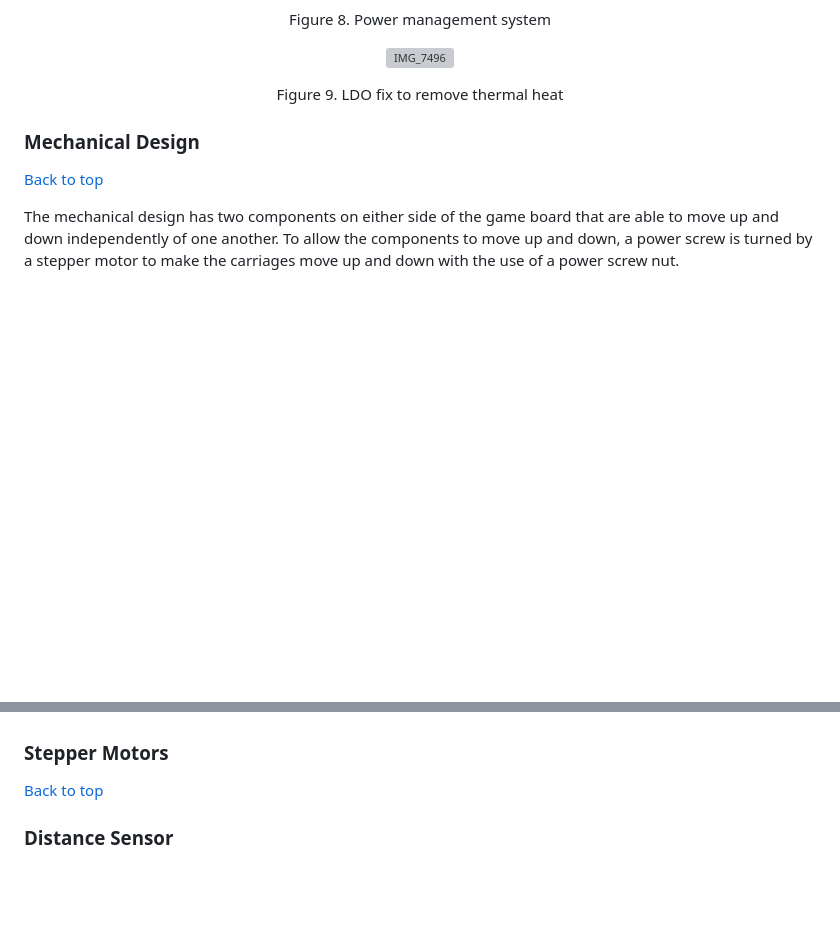
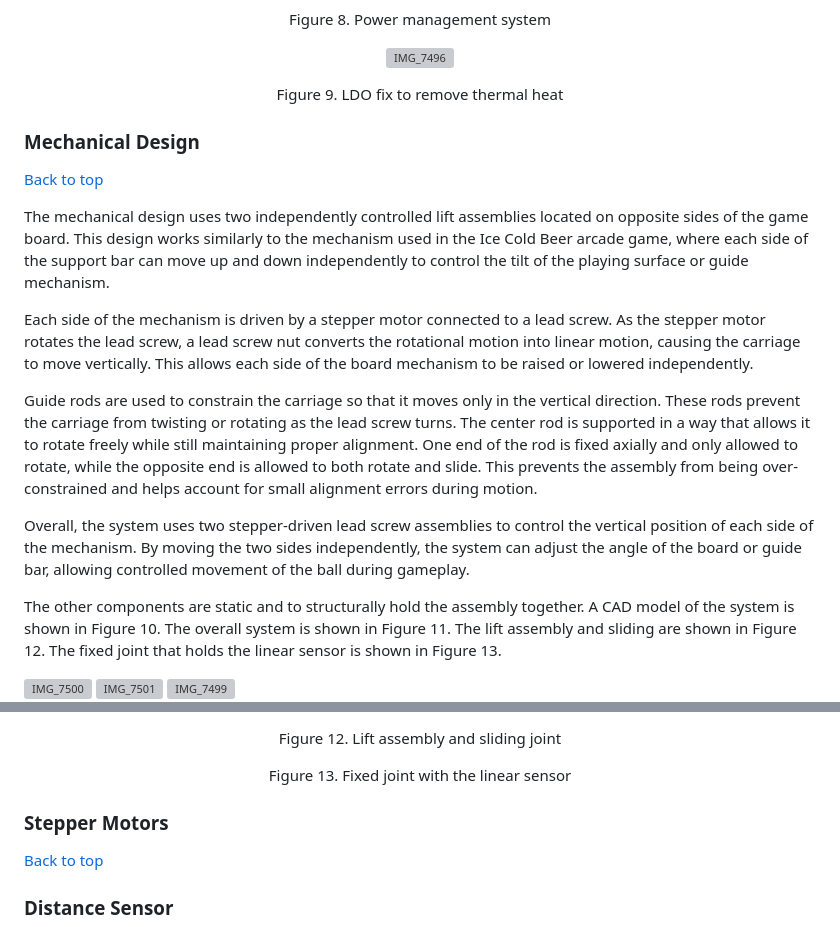
Before and after one commit to Wyatte73/ME-507-Mecha06, a Markdown page: README.md, 2 parts joined by grey strips. Rendered like a GitHub page; blank space fills up the shorter version; grey boxes are pictures that could not be loaded.

```diff
--- a/README.md
+++ b/README.md
@@ -100,4 +100,19 @@ The board was powered using a 12 V wall adapter. A buck converter, the LM2576, s
 ### Mechanical Design
 [Back to top](#Table-of-Contents)
 
-The mechanical design has two components on either side of the game board that are able to move up and down independently of one another. To allow the components to move up and down, a power screw is turned by a stepper motor to make the carriages move up and down with the use of a power screw nut.
+The mechanical design uses two independently controlled lift assemblies located on opposite sides of the game board. This design works similarly to the mechanism used in the Ice Cold Beer arcade game, where each side of the support bar can move up and down independently to control the tilt of the playing surface or guide mechanism.
+
+Each side of the mechanism is driven by a stepper motor connected to a lead screw. As the stepper motor rotates the lead screw, a lead screw nut converts the rotational motion into linear motion, causing the carriage to move vertically. This allows each side of the board mechanism to be raised or lowered independently.
+
+Guide rods are used to constrain the carriage so that it moves only in the vertical direction. These rods prevent the carriage from twisting or rotating as the lead screw turns. The center rod is supported in a way that allows it to rotate freely while still maintaining proper alignment. One end of the rod is fixed axially and only allowed to rotate, while the opposite end is allowed to both rotate and slide. This prevents the assembly from being over-constrained and helps account for small alignment errors during motion.
+
+Overall, the system uses two stepper-driven lead screw assemblies to control the vertical position of each side of the mechanism. By moving the two sides independently, the system can adjust the angle of the board or guide bar, allowing controlled movement of the ball during gameplay.
+
+The other components are static and to structurally hold the assembly together. A CAD model of the system is shown in Figure 10. The overall system is shown in Figure 11. The lift assembly and sliding are shown in Figure 12. The fixed joint that holds the linear sensor is shown in Figure 13.
+
+
+<img width="4032" height="3024" alt="IMG_7500" src="https://github.com/user-attachments/assets/79fc4598-c3be-4e88-92cd-2aa8df45691f" />
+<img width="4032" height="3024" alt="IMG_7501" src="https://github.com/user-attachments/assets/fb44edb9-66a9-47ac-b75f-9a6ad88d8b1d" />
+<img width="4032" height="3024" alt="IMG_7499" src="https://github.com/user-attachments/assets/1a1af062-43d6-4c4a-a093-bb33e6c61746" />
+
+
@@ -104,3 +133,13 @@ The mechanical design has two components on either side of the game board that a
+</p>
+<p align="center">
+  Figure 12. Lift assembly and sliding joint
+</p>
+<p align="center">
+
+</p>
+<p align="center">
+  Figure 13. Fixed joint with the linear sensor
+</p>
 
 ### Stepper Motors
 [Back to top](#Table-of-Contents)
```
Also changed, not shown: other parts of README.md (+14 -0 lines).
